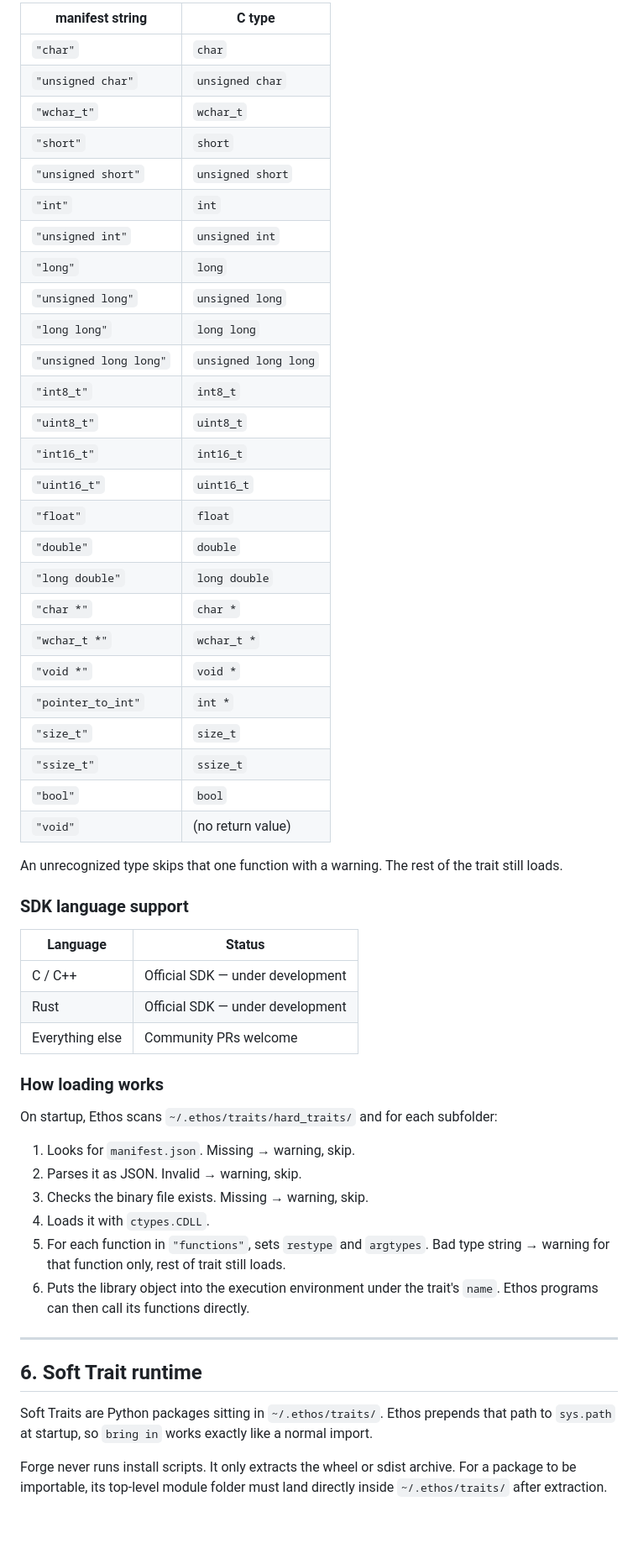
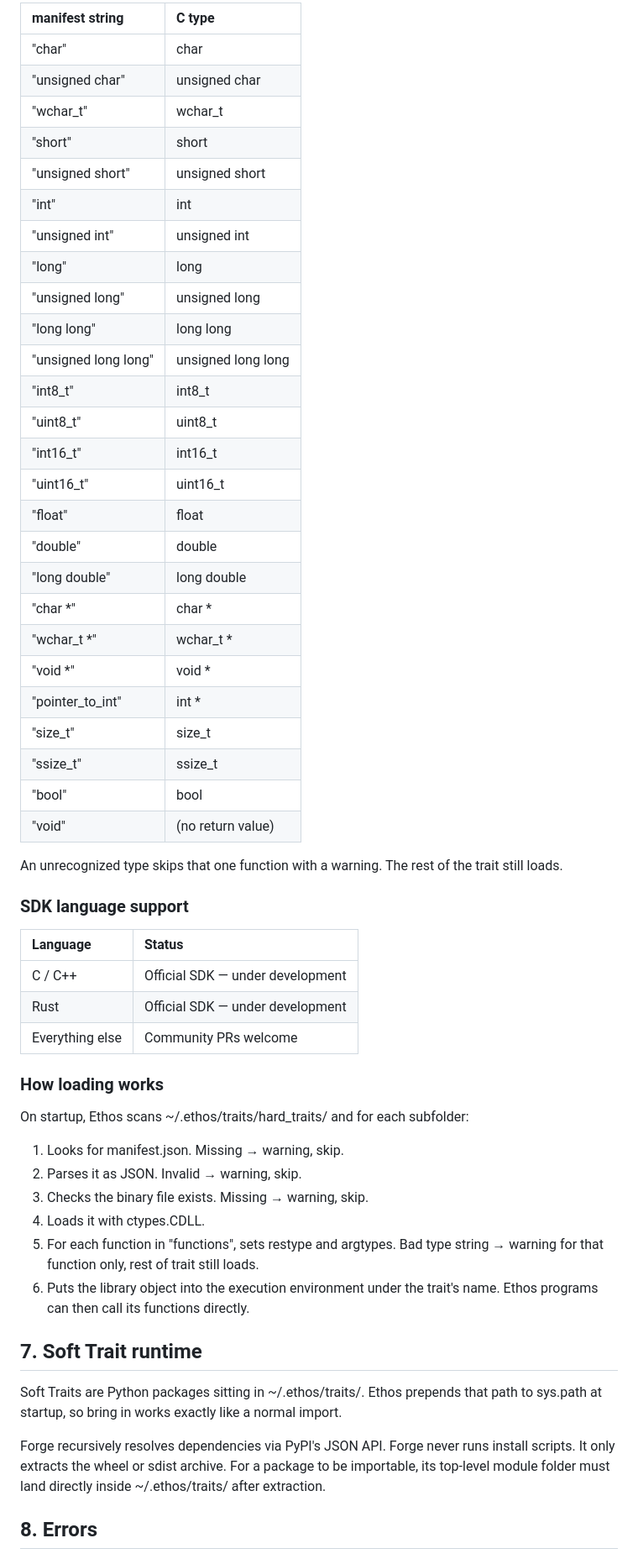
Before and after one commit to AmanCode22/ethos-lang, a Markdown page: DOCS.md, the part around one of its changes. Shown at 84% size. Drawn GitHub-style; blank space fills up the shorter version.

```diff
--- a/DOCS.md
+++ b/DOCS.md
@@ -384,59 +322,59 @@ The folder name must match the `name` field in `manifest.json`.
 
-| manifest string          | C type               |
-|--------------------------|----------------------|
-| `"char"`                 | `char`               |
-| `"unsigned char"`        | `unsigned char`      |
-| `"wchar_t"`              | `wchar_t`            |
-| `"short"`                | `short`              |
-| `"unsigned short"`       | `unsigned short`     |
-| `"int"`                  | `int`                |
-| `"unsigned int"`         | `unsigned int`       |
-| `"long"`                 | `long`               |
-| `"unsigned long"`        | `unsigned long`      |
-| `"long long"`            | `long long`          |
-| `"unsigned long long"`   | `unsigned long long` |
-| `"int8_t"`               | `int8_t`             |
-| `"uint8_t"`              | `uint8_t`            |
-| `"int16_t"`              | `int16_t`            |
-| `"uint16_t"`             | `uint16_t`           |
-| `"float"`                | `float`              |
-| `"double"`               | `double`             |
-| `"long double"`          | `long double`        |
-| `"char *"`               | `char *`             |
-| `"wchar_t *"`            | `wchar_t *`          |
-| `"void *"`               | `void *`             |
-| `"pointer_to_int"`       | `int *`              |
-| `"size_t"`               | `size_t`             |
-| `"ssize_t"`              | `ssize_t`            |
-| `"bool"`                 | `bool`               |
-| `"void"`                 | (no return value)    |
+| manifest string | C type |
+| :---- | :---- |
+| "char" | char |
+| "unsigned char" | unsigned char |
+| "wchar\_t" | wchar\_t |
+| "short" | short |
+| "unsigned short" | unsigned short |
+| "int" | int |
+| "unsigned int" | unsigned int |
+| "long" | long |
+| "unsigned long" | unsigned long |
+| "long long" | long long |
+| "unsigned long long" | unsigned long long |
+| "int8\_t" | int8\_t |
+| "uint8\_t" | uint8\_t |
+| "int16\_t" | int16\_t |
+| "uint16\_t" | uint16\_t |
+| "float" | float |
+| "double" | double |
+| "long double" | long double |
+| "char \*" | char \* |
+| "wchar\_t \*" | wchar\_t \* |
+| "void \*" | void \* |
+| "pointer\_to\_int" | int \* |
+| "size\_t" | size\_t |
+| "ssize\_t" | ssize\_t |
+| "bool" | bool |
+| "void" | (no return value) |
 
 An unrecognized type skips that one function with a warning. The rest of the trait still loads.
 
-### SDK language support
+### **SDK language support**
 
-| Language     | Status |
-|---|---|
-| C / C++      | Official SDK — under development |
-| Rust         | Official SDK — under development |
+| Language | Status |
+| :---- | :---- |
+| C / C++ | Official SDK — under development |
+| Rust | Official SDK — under development |
 | Everything else | Community PRs welcome |
 
-### How loading works
+### **How loading works**
 
-On startup, Ethos scans `~/.ethos/traits/hard_traits/` and for each subfolder:
+On startup, Ethos scans \~/.ethos/traits/hard\_traits/ and for each subfolder:
 
-1. Looks for `manifest.json`. Missing → warning, skip.
+1. Looks for manifest.json. Missing → warning, skip.
 2. Parses it as JSON. Invalid → warning, skip.
 3. Checks the binary file exists. Missing → warning, skip.
-4. Loads it with `ctypes.CDLL`.
-5. For each function in `"functions"`, sets `restype` and `argtypes`. Bad type string → warning for that function only, rest of trait still loads.
-6. Puts the library object into the execution environment under the trait's `name`. Ethos programs can then call its functions directly.
+4. Loads it with ctypes.CDLL.
+5. For each function in "functions", sets restype and argtypes. Bad type string → warning for that function only, rest of trait still loads.
+6. Puts the library object into the execution environment under the trait's name. Ethos programs can then call its functions directly.
 
----
+## **7\. Soft Trait runtime**
 
-## 6. Soft Trait runtime
+Soft Traits are Python packages sitting in \~/.ethos/traits/. Ethos prepends that path to sys.path at startup, so bring in works exactly like a normal import.
 
-Soft Traits are Python packages sitting in `~/.ethos/traits/`. Ethos prepends that path to `sys.path` at startup, so `bring in` works exactly like a normal import.
+Forge recursively resolves dependencies via PyPI's JSON API. Forge never runs install scripts. It only extracts the wheel or sdist archive. For a package to be importable, its top-level module folder must land directly inside \~/.ethos/traits/ after extraction.
 
-Forge never runs install scripts. It only extracts the wheel or sdist archive. For a package to be importable, its top-level module folder must land directly inside `~/.ethos/traits/` after extraction.
+## **8\. Errors**
 
```
Also changed, not shown: other parts of DOCS.md (+182 -248 lines).
